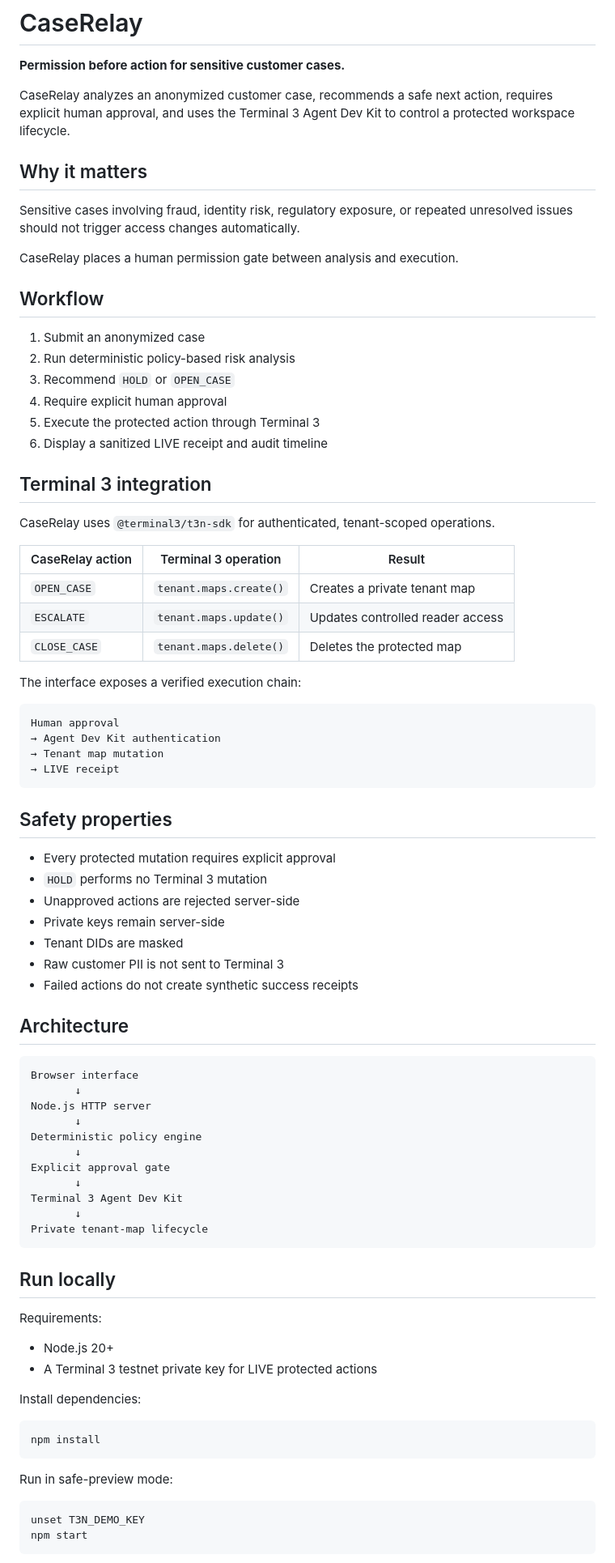
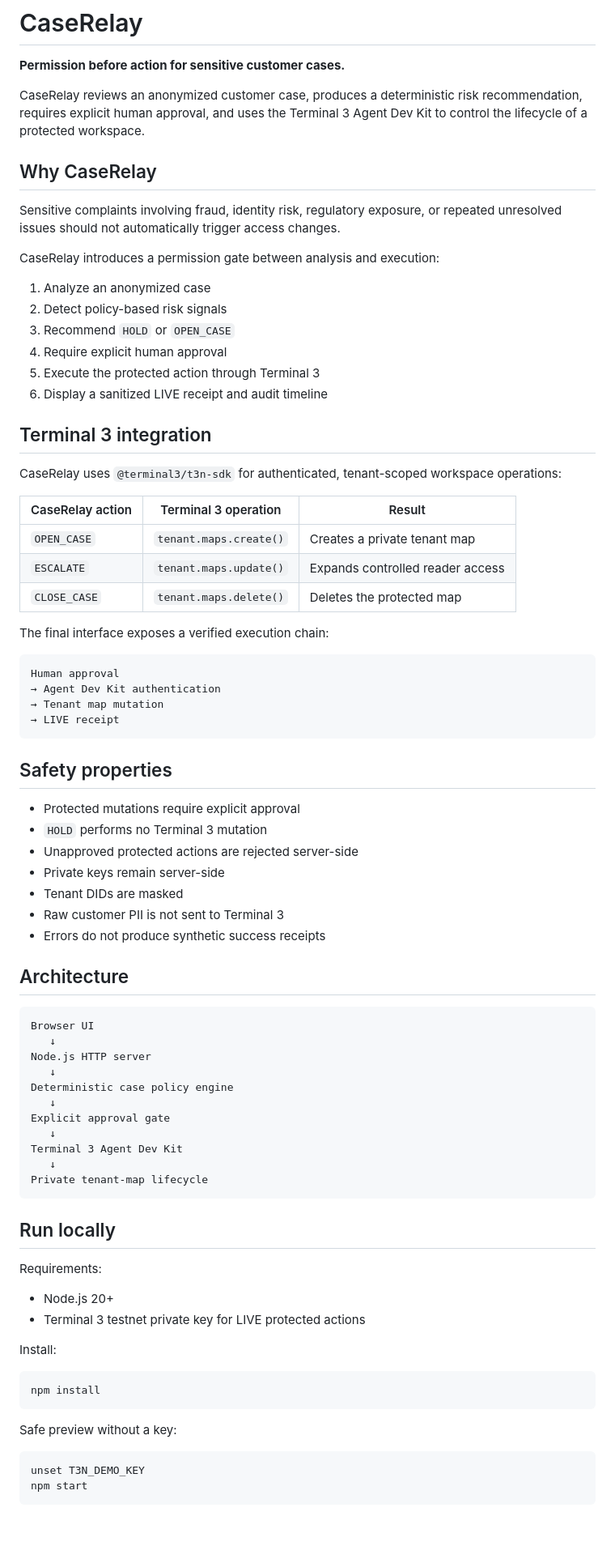
Before and after one commit to Faadil1/caserelay-terminal3, a Markdown page: README.md, the part around one of its changes. Shown at 81% size. Drawn GitHub-style; blank space fills up the shorter version.

Commit message:
docs: add project README and MIT license

````diff
--- a/README.md
+++ b/README.md
@@ -2,18 +2,16 @@
 
 **Permission before action for sensitive customer cases.**
 
-CaseRelay analyzes an anonymized customer case, recommends a safe next action, requires explicit human approval, and uses the Terminal 3 Agent Dev Kit to control a protected workspace lifecycle.
+CaseRelay reviews an anonymized customer case, produces a deterministic risk recommendation, requires explicit human approval, and uses the Terminal 3 Agent Dev Kit to control the lifecycle of a protected workspace.
 
-## Why it matters
+## Why CaseRelay
 
-Sensitive cases involving fraud, identity risk, regulatory exposure, or repeated unresolved issues should not trigger access changes automatically.
+Sensitive complaints involving fraud, identity risk, regulatory exposure, or repeated unresolved issues should not automatically trigger access changes.
 
-CaseRelay places a human permission gate between analysis and execution.
+CaseRelay introduces a permission gate between analysis and execution:
 
-## Workflow
-
-1. Submit an anonymized case
-2. Run deterministic policy-based risk analysis
+1. Analyze an anonymized case
+2. Detect policy-based risk signals
 3. Recommend `HOLD` or `OPEN_CASE`
 4. Require explicit human approval
 5. Execute the protected action through Terminal 3
@@ -21,15 +19,15 @@ CaseRelay places a human permission gate between analysis and execution.
 
 ## Terminal 3 integration
 
-CaseRelay uses `@terminal3/t3n-sdk` for authenticated, tenant-scoped operations.
+CaseRelay uses `@terminal3/t3n-sdk` for authenticated, tenant-scoped workspace operations:
 
 | CaseRelay action | Terminal 3 operation | Result |
 |---|---|---|
 | `OPEN_CASE` | `tenant.maps.create()` | Creates a private tenant map |
-| `ESCALATE` | `tenant.maps.update()` | Updates controlled reader access |
+| `ESCALATE` | `tenant.maps.update()` | Expands controlled reader access |
 | `CLOSE_CASE` | `tenant.maps.delete()` | Deletes the protected map |
 
-The interface exposes a verified execution chain:
+The final interface exposes a verified execution chain:
 
 ```text
 Human approval
@@ -40,27 +38,27 @@ Human approval
 
 ## Safety properties
 
-* Every protected mutation requires explicit approval
+* Protected mutations require explicit approval
 * `HOLD` performs no Terminal 3 mutation
-* Unapproved actions are rejected server-side
+* Unapproved protected actions are rejected server-side
 * Private keys remain server-side
 * Tenant DIDs are masked
 * Raw customer PII is not sent to Terminal 3
-* Failed actions do not create synthetic success receipts
+* Errors do not produce synthetic success receipts
 
 ## Architecture
 
 ```text
-Browser interface
-       ↓
+Browser UI
+   ↓
 Node.js HTTP server
-       ↓
-Deterministic policy engine
-       ↓
+   ↓
+Deterministic case policy engine
+   ↓
 Explicit approval gate
-       ↓
+   ↓
 Terminal 3 Agent Dev Kit
-       ↓
+   ↓
 Private tenant-map lifecycle
 ```
 
@@ -69,15 +67,15 @@ Private tenant-map lifecycle
 Requirements:
 
 * Node.js 20+
-* A Terminal 3 testnet private key for LIVE protected actions
+* Terminal 3 testnet private key for LIVE protected actions
 
-Install dependencies:
+Install:
 
 ```bash
 npm install
 ```
 
-Run in safe-preview mode:
+Safe preview without a key:
 
 ```bash
 unset T3N_DEMO_KEY
````
Also changed, not shown: other parts of README.md (+12 -10 lines).
